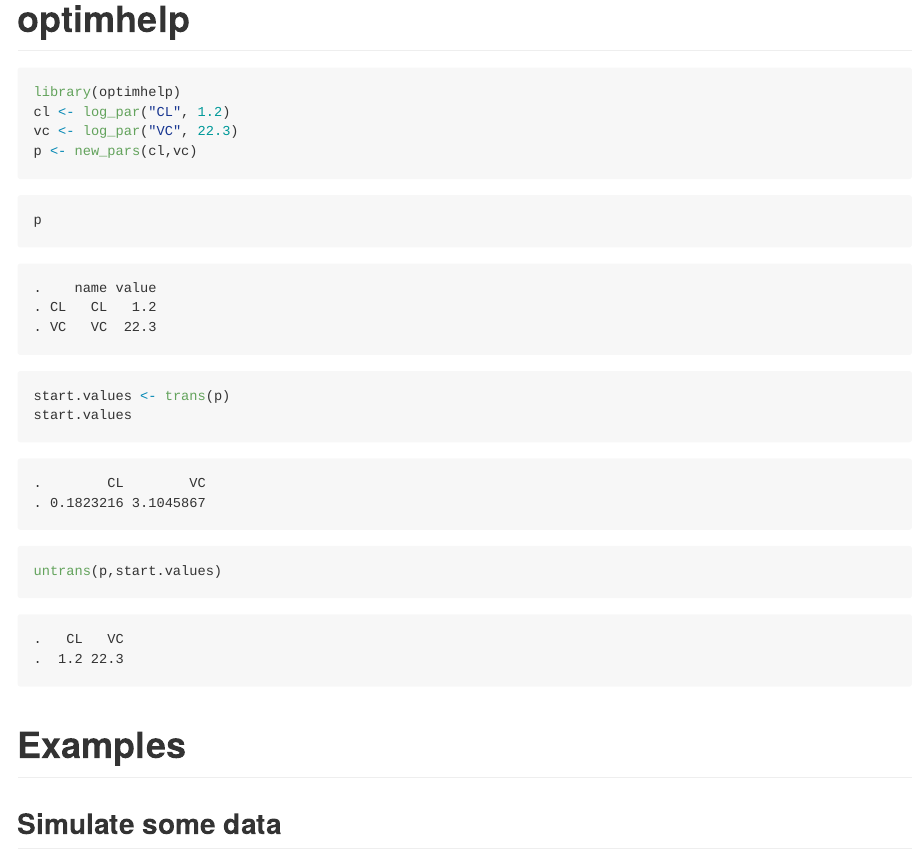
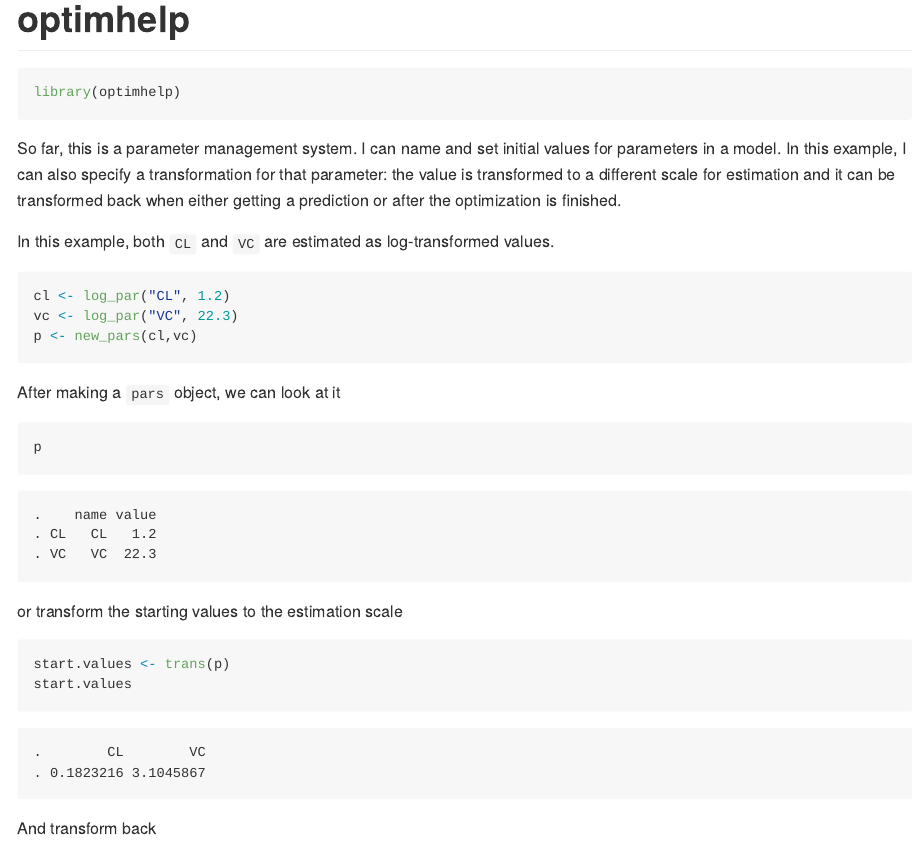
Before and after one commit to kylebaron/klava, an R Markdown document (README.Rmd): the page in a window 1100 px wide, from its top. The pictures show the output file README.md that the author committed with the source, drawn offline in the style of GitHub.

Commit message:
added some text to example

````diff
--- a/README.Rmd
+++ b/README.Rmd
@@ -17,6 +17,15 @@ knitr::opts_chunk$set(comment='.')
 
 ```{r}
 library(optimhelp)
+```
+
+So far, this is  a parameter management system.  I can name and set initial values
+for parameters in a model.  In this example, I can also specify a transformation
+for that parameter: the value is transformed to a different scale for estimation and
+it can be transformed back when either getting a prediction or after the optimization is finished.
+
+In this example, both `CL` and `VC` are estimated as log-transformed values.
+```{r}
 cl <- log_par("CL", 1.2)
 vc <- log_par("VC", 22.3)
 p <- new_pars(cl,vc)
@@ -24,17 +33,18 @@ p <- new_pars(cl,vc)
 ```
 
 
-
+After making a `pars` object, we can look at it
 ```{r}
 p
 ```
 
+or transform the starting values to the estimation scale
 ```{r}
 start.values <- trans(p)
 start.values
 ```
 
-
+And transform back
 ```{r}
 untrans(p,start.values)
 ```
````
Also changed, not shown: README.md.
